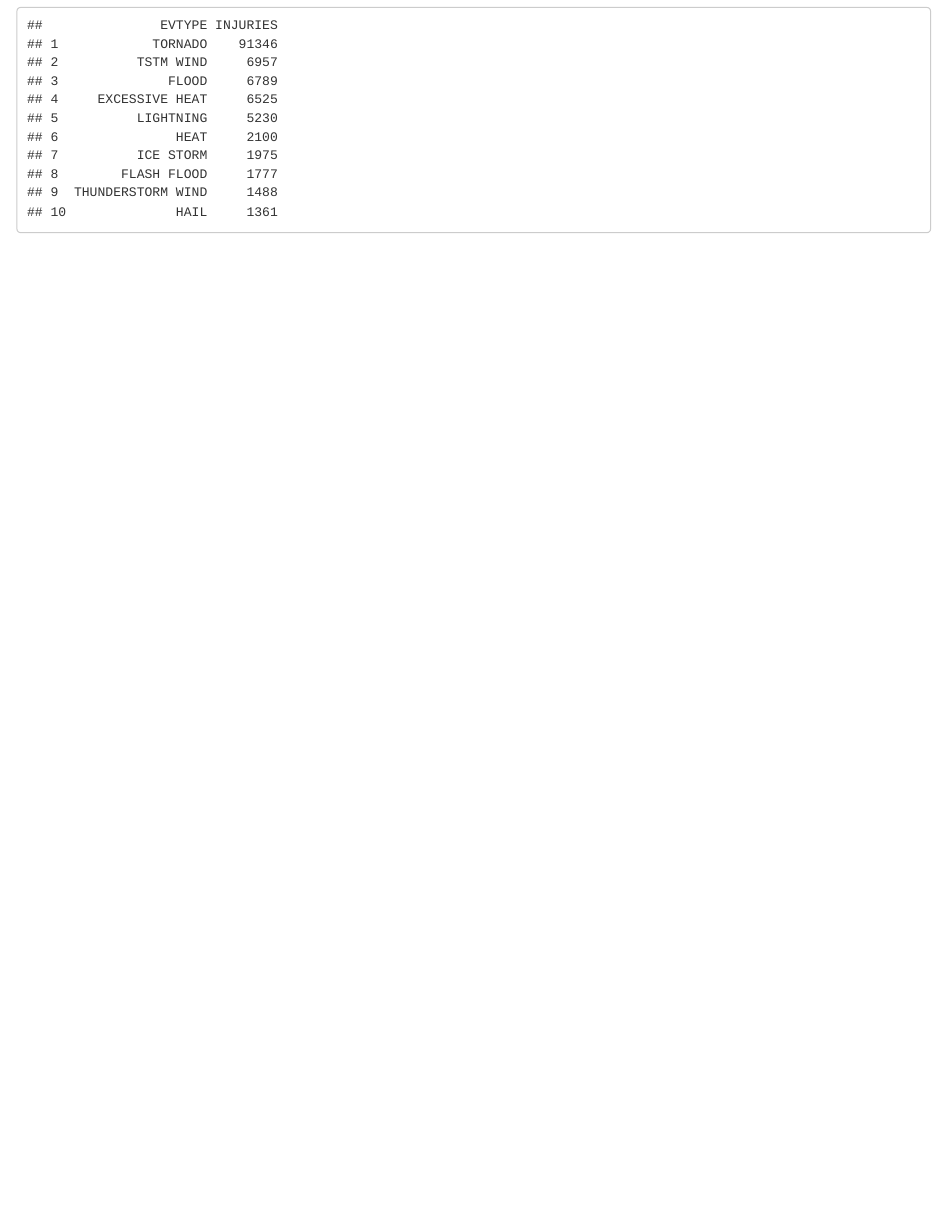
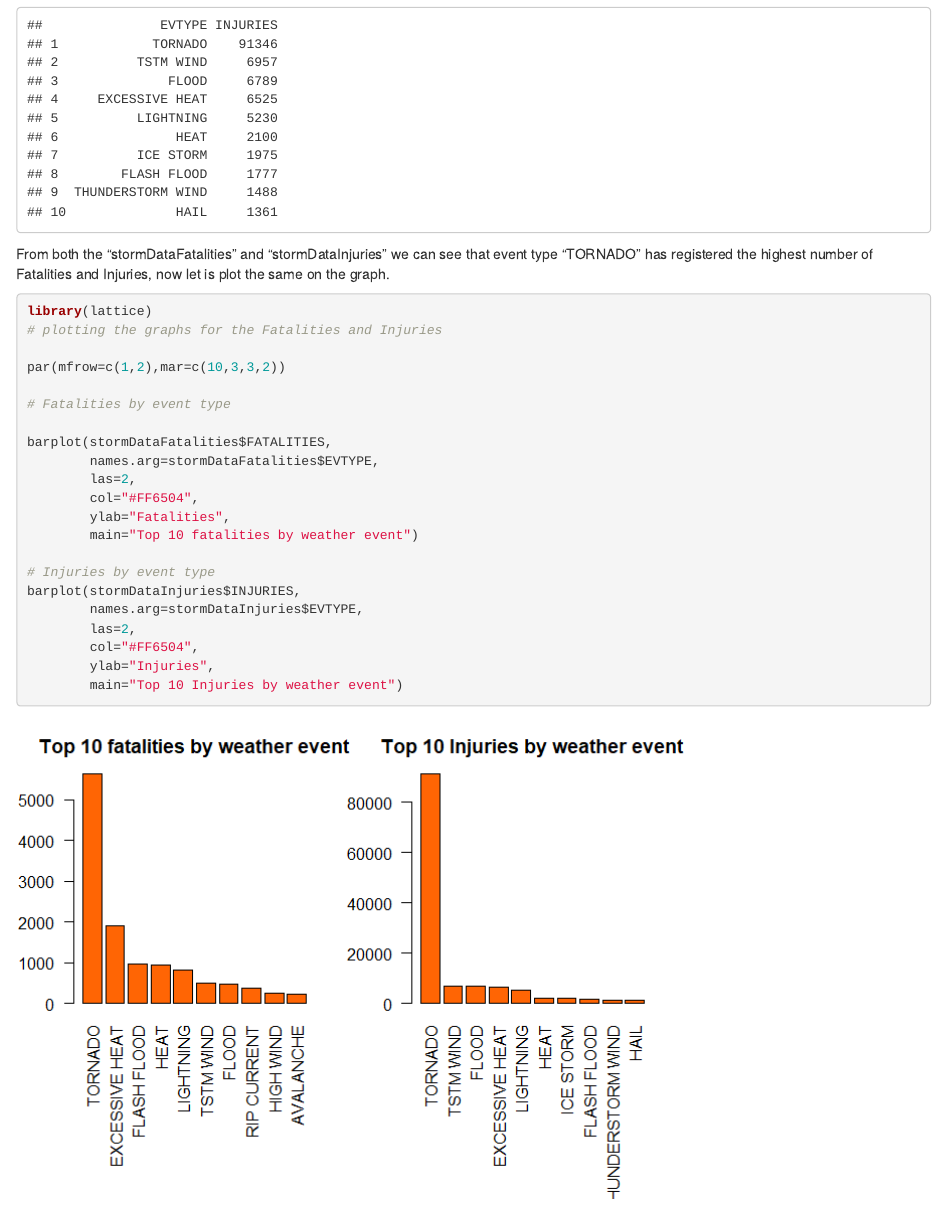
Before and after one commit to VigneshIyer11888/Reproducible-Research-Course-Project-Week-4, an R Markdown document (Week4PeerProject.Rmd): the page in a window 1100 px wide, from 4390 px down. The pictures show the output file Week4PeerProject.html that the author committed with the source, opened offline.

Commit message:
Committed files

````diff
--- a/Week4PeerProject.Rmd
+++ b/Week4PeerProject.Rmd
@@ -114,3 +114,30 @@ stormDataInjuries <- arrange(
 stormDataInjuries
 
 ```
+
+From both the "stormDataFatalities" and "stormDataInjuries" we can see that event type "TORNADO" has registered the highest number of Fatalities and Injuries, now let is plot the same on the graph.
+
+```{r}
+library(lattice)
+# plotting the graphs for the Fatalities and Injuries
+
+par(mfrow=c(1,2),mar=c(10,3,3,2))
+
+# Fatalities by event type
+
+barplot(stormDataFatalities$FATALITIES,
+        names.arg=stormDataFatalities$EVTYPE,
+        las=2,
+        col="#FF6504",
+        ylab="Fatalities",
+        main="Top 10 fatalities by weather event")
+
+# Injuries by event type
+barplot(stormDataInjuries$INJURIES,
+        names.arg=stormDataInjuries$EVTYPE,
+        las=2,
+        col="#FF6504",
+        ylab="Injuries",
+        main="Top 10 Injuries by weather event")
+
+```
````
Also changed, not shown: Week4PeerProject.html, Week4PeerProject.md, Week4PeerProject.pdf, Week4PeerProject_files/figure-html/unnamed-chunk-6-1.png (added), 1 other file.
